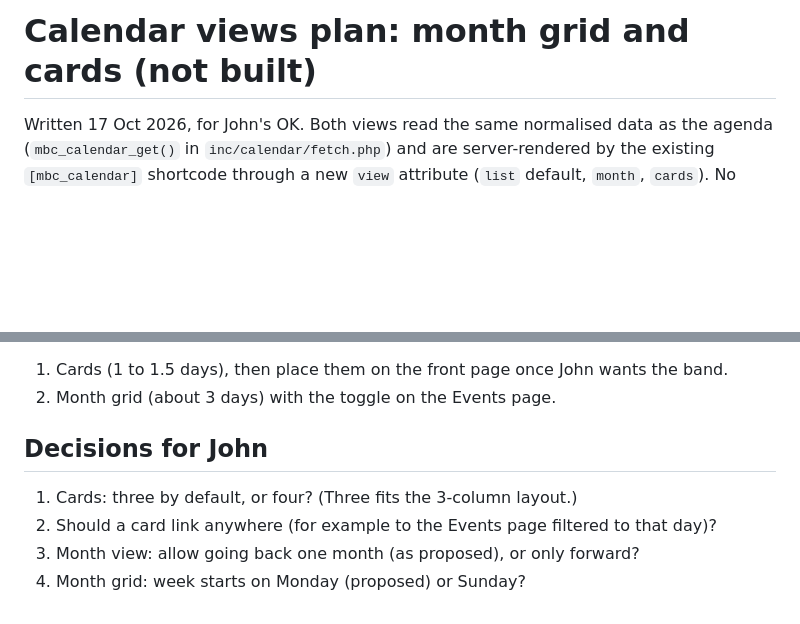
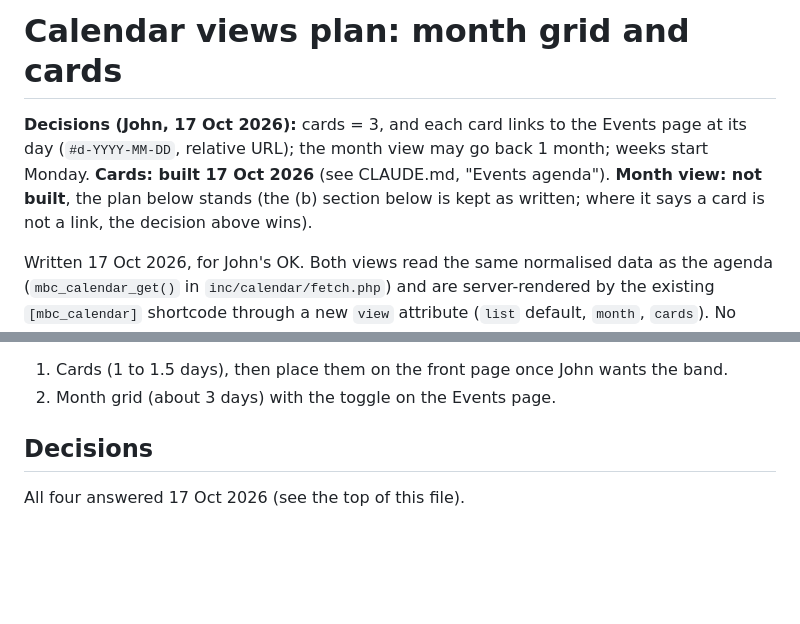
Before and after one commit to JohnDuffy271/mbc-generatepress-child, a Markdown page: docs/calendar-views-plan.md, 2 parts joined by grey strips. Rendered like a GitHub page; blank space fills up the shorter version.

```diff
--- a/docs/calendar-views-plan.md
+++ b/docs/calendar-views-plan.md
@@ -1,4 +1,10 @@
-# Calendar views plan: month grid and cards (not built)
+# Calendar views plan: month grid and cards
+
+**Decisions (John, 17 Oct 2026):** cards = 3, and each card links to the Events page at its
+day (`#d-YYYY-MM-DD`, relative URL); the month view may go back 1 month; weeks start Monday.
+**Cards: built 17 Oct 2026** (see CLAUDE.md, "Events agenda"). **Month view: not built**, the
+plan below stands (the (b) section below is kept as written; where it says a card is not a link,
+the decision above wins).
 
 Written 17 Oct 2026, for John's OK. Both views read the same normalised data as
 the agenda (`mbc_calendar_get()` in `inc/calendar/fetch.php`) and are
@@ -193,8 +199,5 @@ existing 8-week fetch is enough, so it can be built first, independently.
 1. Cards (1 to 1.5 days), then place them on the front page once John wants the band.
 2. Month grid (about 3 days) with the toggle on the Events page.
 
-## Decisions for John
-1. Cards: three by default, or four? (Three fits the 3-column layout.)
-2. Should a card link anywhere (for example to the Events page filtered to that day)?
-3. Month view: allow going back one month (as proposed), or only forward?
-4. Month grid: week starts on Monday (proposed) or Sunday?
+## Decisions
+All four answered 17 Oct 2026 (see the top of this file).
```
Also changed, not shown: CLAUDE.md (+16 -6 lines).
